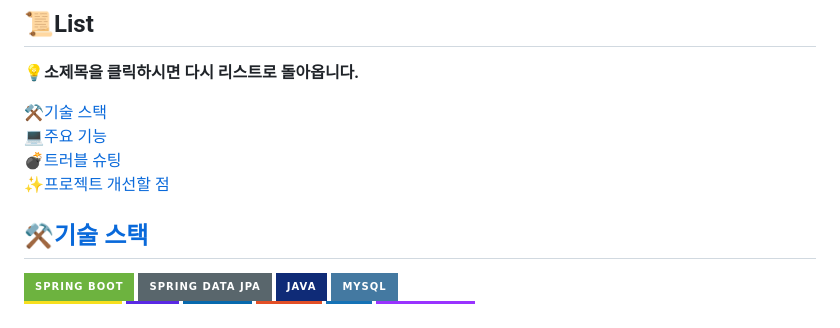
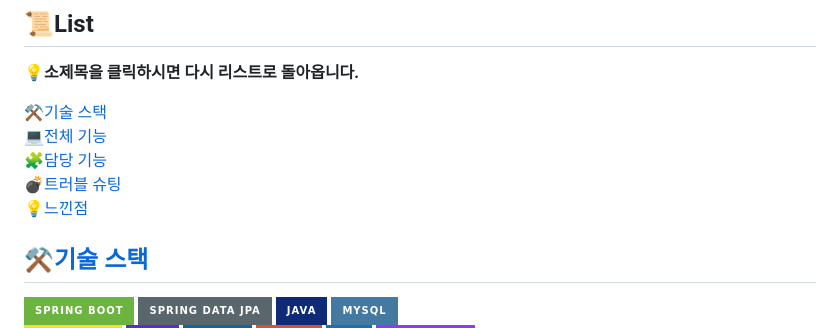
Before and after one commit to sleeee-dev/momolearn-pj, a Markdown page: README.md, the part around one of its changes. Drawn GitHub-style; badges without logos.

```diff
--- a/README.md
+++ b/README.md
@@ -40,9 +40,10 @@
 
 
 ⚒️[기술 스택](#1) <br>
-💻[주요 기능](#2) <br>
+💻[전체 기능](#2) <br>
+🧩[담당 기능](#3) <br>
 💣[트러블 슈팅](#3) <br>
-✨[프로젝트 개선할 점](#4) <br>
+💡[느낀점](#4) <br>
 
 
 
```
Also changed, not shown: other parts of README.md (+6 -2 lines).
